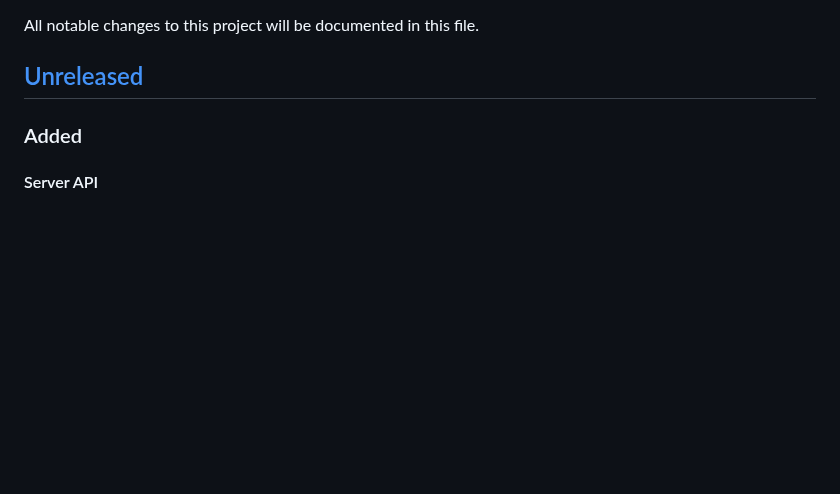
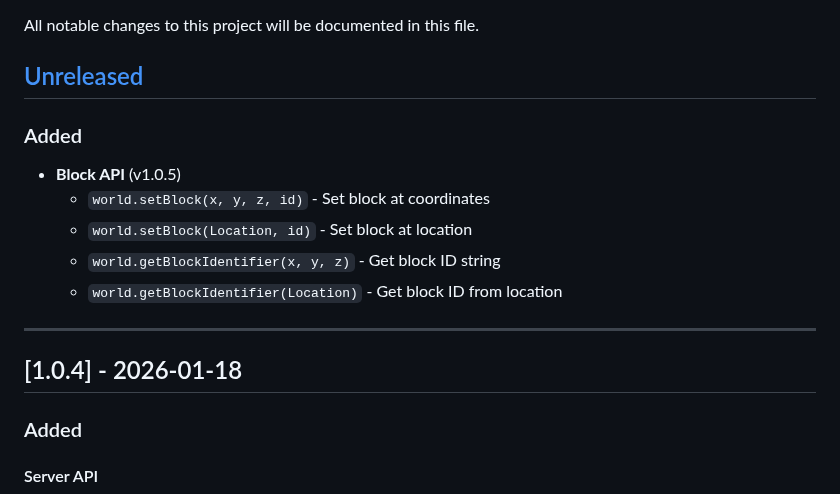
Before and after one commit to Program132/HL, a Markdown page: doc/CHANGELOG.md, the part around the change. Rendered like a GitHub page; blank space fills up the shorter version.

Commit message:
Added updates to CHANELOG

```diff
--- a/doc/CHANGELOG.md
+++ b/doc/CHANGELOG.md
@@ -3,6 +3,17 @@
 All notable changes to this project will be documented in this file.
 
 ## [Unreleased]
+
+### Added
+- **Block API** (v1.0.5)
+  - `world.setBlock(x, y, z, id)` - Set block at coordinates
+  - `world.setBlock(Location, id)` - Set block at location
+  - `world.getBlockIdentifier(x, y, z)` - Get block ID string
+  - `world.getBlockIdentifier(Location)` - Get block ID from location
+
+---
+
+## [1.0.4] - 2026-01-18
 
 ### Added
 
```
